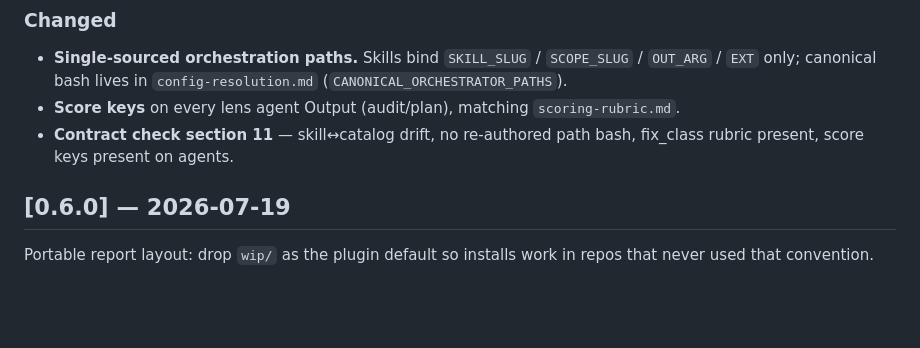
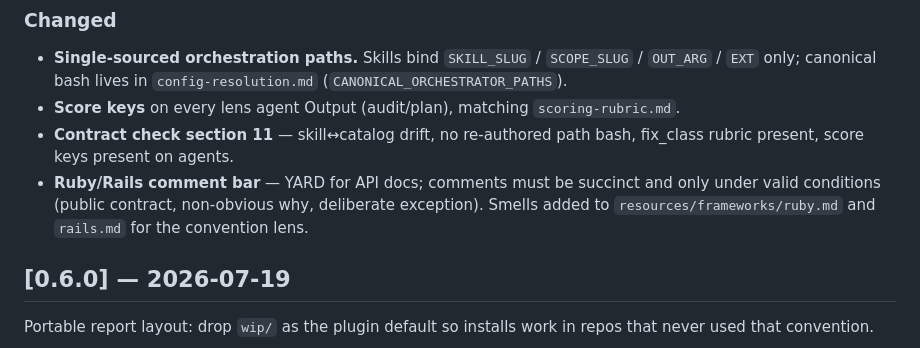
Before and after one commit to davidteren/intent-engineering, a Markdown page: CHANGELOG.md, the part around the change. GitHub-like rendering; blank space fills up the shorter version.

Commit message:
docs: Ruby/Rails comment bar — YARD, succinct, only when valid
Convention lens should flag restating comments and non-YARD API docs.
Prefer names/types; comment only for public contract, non-obvious why,
or a deliberate exception. Changelog notes under Unreleased.

```diff
--- a/CHANGELOG.md
+++ b/CHANGELOG.md
@@ -26,6 +26,9 @@ for the design see **PLAN.md**.
 - **Score keys** on every lens agent Output (audit/plan), matching `scoring-rubric.md`.
 - **Contract check section 11** — skill↔catalog drift, no re-authored path bash,
   fix_class rubric present, score keys present on agents.
+- **Ruby/Rails comment bar** — YARD for API docs; comments must be succinct and only
+  under valid conditions (public contract, non-obvious why, deliberate exception).
+  Smells added to `resources/frameworks/ruby.md` and `rails.md` for the convention lens.
 
 ## [0.6.0] — 2026-07-19
 
```
Also changed, not shown: 2 other files.
